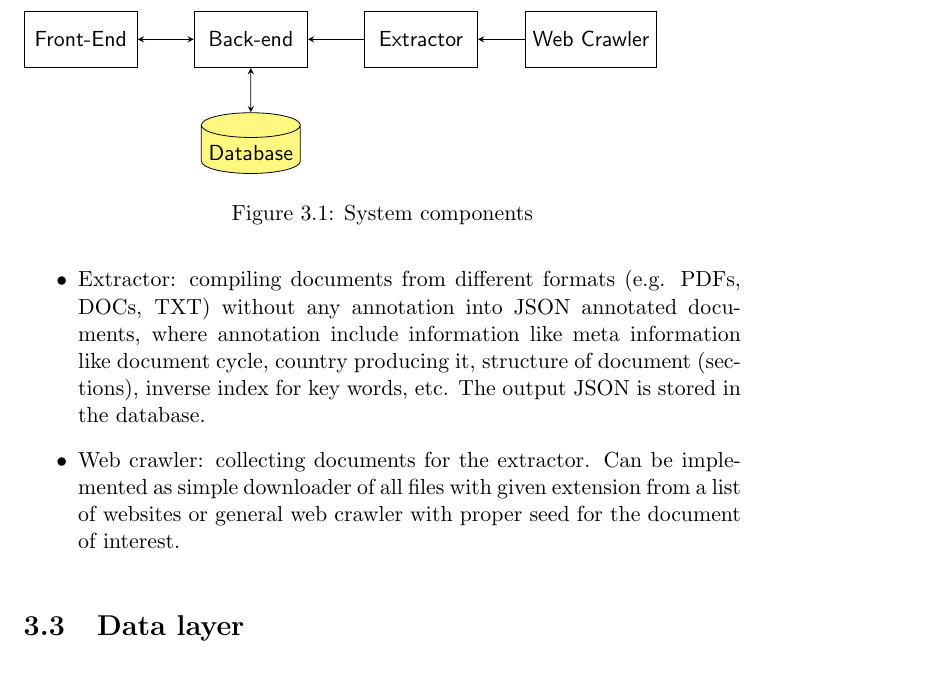
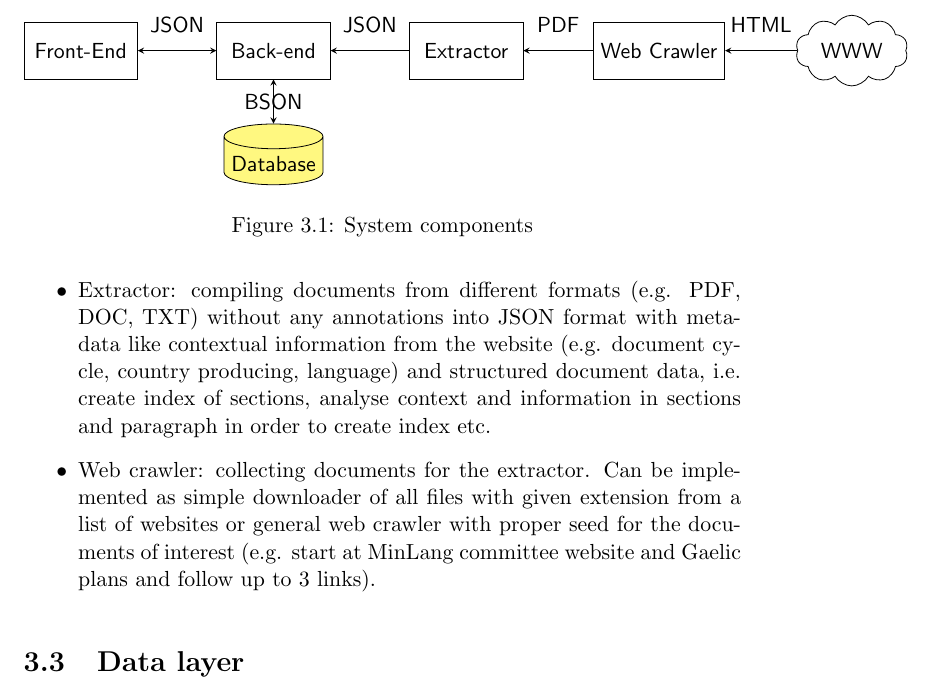
Before and after one commit to jhirniak/Seeker, a LaTeX document (Documentation/documentation.tex): part of page 9 of 15, cut at the place of the change. Compiled offline with pdfLaTeX.

Commit message:
Ch3.2: updated section + added graph

```diff
--- a/Documentation/documentation.tex
+++ b/Documentation/documentation.tex
@@ -121,8 +121,8 @@ Based on the objectives and requirements it was concluded that the project shoul
 \begin{itemize}
   \item Front-End: client side code for forming queries and presenting results.
   \item Back-end: receiving queries, query processing, storing searchable data in the database and document copies.
-  \item Extractor: compiling documents from different formats (e.g. PDFs, DOCs, TXT) without any annotation into JSON annotated documents, where annotation include information like meta information like document cycle, country producing it, structure of document (sections), inverse index for key words, etc. The output JSON is stored in the database.
-  \item Web crawler: collecting documents for the extractor. Can be implemented as simple downloader of all files with given extension from a list of websites or general web crawler with proper seed for the document of interest.
+  \item Extractor: compiling documents from different formats (e.g. PDF, DOC, TXT) without any annotations into JSON format with meta-data like contextual information from the website (e.g. document cycle, country producing, language) and structured document data, i.e. create index of sections, analyse context and information in sections and paragraph in order to create index etc.
+  \item Web crawler: collecting documents for the extractor. Can be implemented as simple downloader of all files with given extension from a list of websites or general web crawler with proper seed for the documents of interest (e.g. start at MinLang committee website and Gaelic plans and follow up to 3 links).
 \end{itemize}
 
 % Fig: structure
@@ -139,7 +139,7 @@ Based on the objectives and requirements it was concluded that the project shoul
 	  },
 	  every node/.style={font=\sffamily},
 	  >=stealth,
-      node distance=3cm,
+      node distance=3.4cm,
       database/.style={
         cylinder,
         cylinder uses custom fill,
@@ -175,14 +175,23 @@ Based on the objectives and requirements it was concluded that the project shoul
 	  minimum width=2cm,
 	  minimum height=1cm,
   ] (crawler) {Web Crawler};
+  \node [
+    cloud,
+    draw,
+    right of=crawler,
+    cloud puffs=10,
+    cloud puff arc=120,
+    aspect=2
+  ] (web) {WWW};
 
   \node[database,below of=back, node distance=2cm] (db) {Database};
 
   % Connecting Arrows
-  \draw[<->] (front.east) -- (back.west);
-  \draw[<-] (back.east) -- (extractor.west);
-  \draw[<-] (extractor.east) -- (crawler.west);
-  \draw[<->] (db.north) -- (back.south);
+  \draw[<->] (front.east) -- (back.west) node [draw=none,midway,above=.5em] {JSON};
+  \draw[<-] (back.east) -- (extractor.west) node [draw=none,midway,above=.5em] {JSON};
+  \draw[<-] (extractor.east) -- (crawler.west) node [draw=none,midway,above=.5em] {PDF};
+  \draw[<->] (db.north) -- (back.south) node [draw=none,midway] {BSON};
+  \draw[<-] (crawler.east) -- (web.west) node [draw=none,midway,above=.5em] {HTML};
 
   \end{tikzpicture}
 
```
